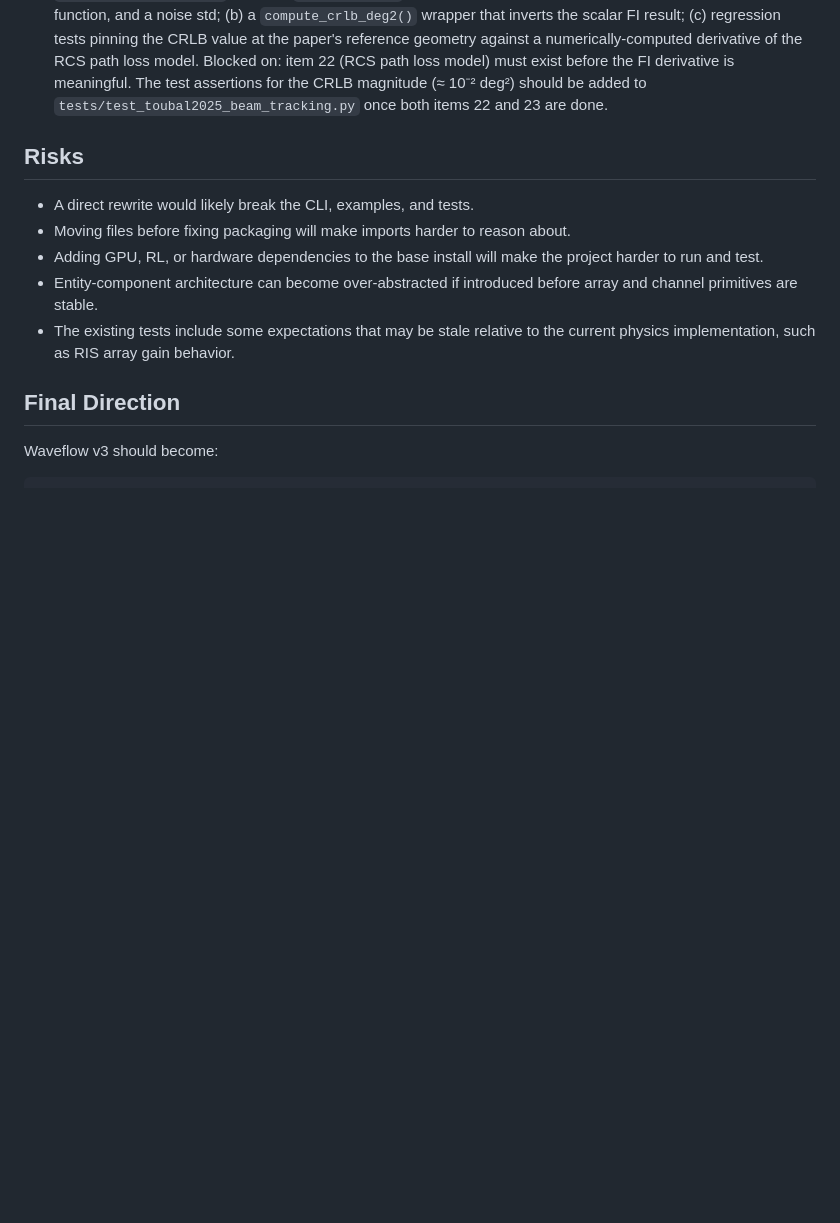
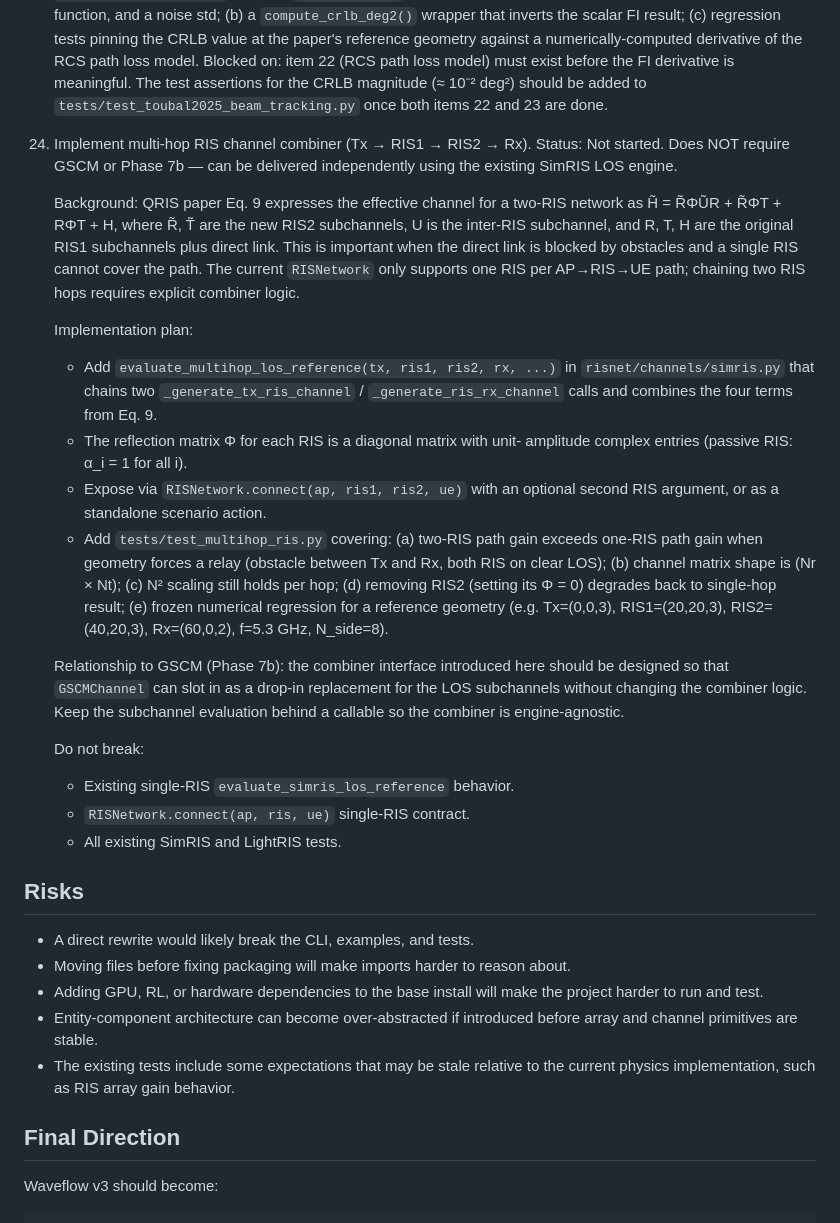
Before and after one commit to nqmn/waveflow, a Markdown page: FUTURE.md, the part around the change. Rendered like a GitHub page; blank space fills up the shorter version.

```diff
--- a/FUTURE.md
+++ b/FUTURE.md
@@ -2286,6 +2286,44 @@ Status as of 2026-05-08:
     model) must exist before the FI derivative is meaningful. The test assertions
     for the CRLB magnitude (≈ 10⁻² deg²) should be added to
     `tests/test_toubal2025_beam_tracking.py` once both items 22 and 23 are done.
+24. Implement multi-hop RIS channel combiner (Tx → RIS1 → RIS2 → Rx).
+    Status: Not started. Does NOT require GSCM or Phase 7b — can be delivered
+    independently using the existing SimRIS LOS engine.
+
+    Background: QRIS paper Eq. 9 expresses the effective channel for a two-RIS
+    network as H̃ = R̃ΦŨR + R̃ΦT + RΦT + H, where R̃, T̃ are the new
+    RIS2 subchannels, U is the inter-RIS subchannel, and R, T, H are the
+    original RIS1 subchannels plus direct link. This is important when the
+    direct link is blocked by obstacles and a single RIS cannot cover the path.
+    The current `RISNetwork` only supports one RIS per AP→RIS→UE path; chaining
+    two RIS hops requires explicit combiner logic.
+
+    Implementation plan:
+    - Add `evaluate_multihop_los_reference(tx, ris1, ris2, rx, ...)` in
+      `risnet/channels/simris.py` that chains two `_generate_tx_ris_channel` /
+      `_generate_ris_rx_channel` calls and combines the four terms from Eq. 9.
+    - The reflection matrix Φ for each RIS is a diagonal matrix with unit-
+      amplitude complex entries (passive RIS: α_i = 1 for all i).
+    - Expose via `RISNetwork.connect(ap, ris1, ris2, ue)` with an optional
+      second RIS argument, or as a standalone scenario action.
+    - Add `tests/test_multihop_ris.py` covering: (a) two-RIS path gain exceeds
+      one-RIS path gain when geometry forces a relay (obstacle between Tx and
+      Rx, both RIS on clear LOS); (b) channel matrix shape is (Nr × Nt); (c)
+      N² scaling still holds per hop; (d) removing RIS2 (setting its Φ = 0)
+      degrades back to single-hop result; (e) frozen numerical regression for
+      a reference geometry (e.g. Tx=(0,0,3), RIS1=(20,20,3), RIS2=(40,20,3),
+      Rx=(60,0,2), f=5.3 GHz, N_side=8).
+
+    Relationship to GSCM (Phase 7b): the combiner interface introduced here
+    should be designed so that `GSCMChannel` can slot in as a drop-in
+    replacement for the LOS subchannels without changing the combiner logic.
+    Keep the subchannel evaluation behind a callable so the combiner is
+    engine-agnostic.
+
+    Do not break:
+    - Existing single-RIS `evaluate_simris_los_reference` behavior.
+    - `RISNetwork.connect(ap, ris, ue)` single-RIS contract.
+    - All existing SimRIS and LightRIS tests.
 
 ## Risks
 
```
Also changed, not shown: README.md (+3 -3 lines), TUTORIAL.md (+28 -1 lines).
